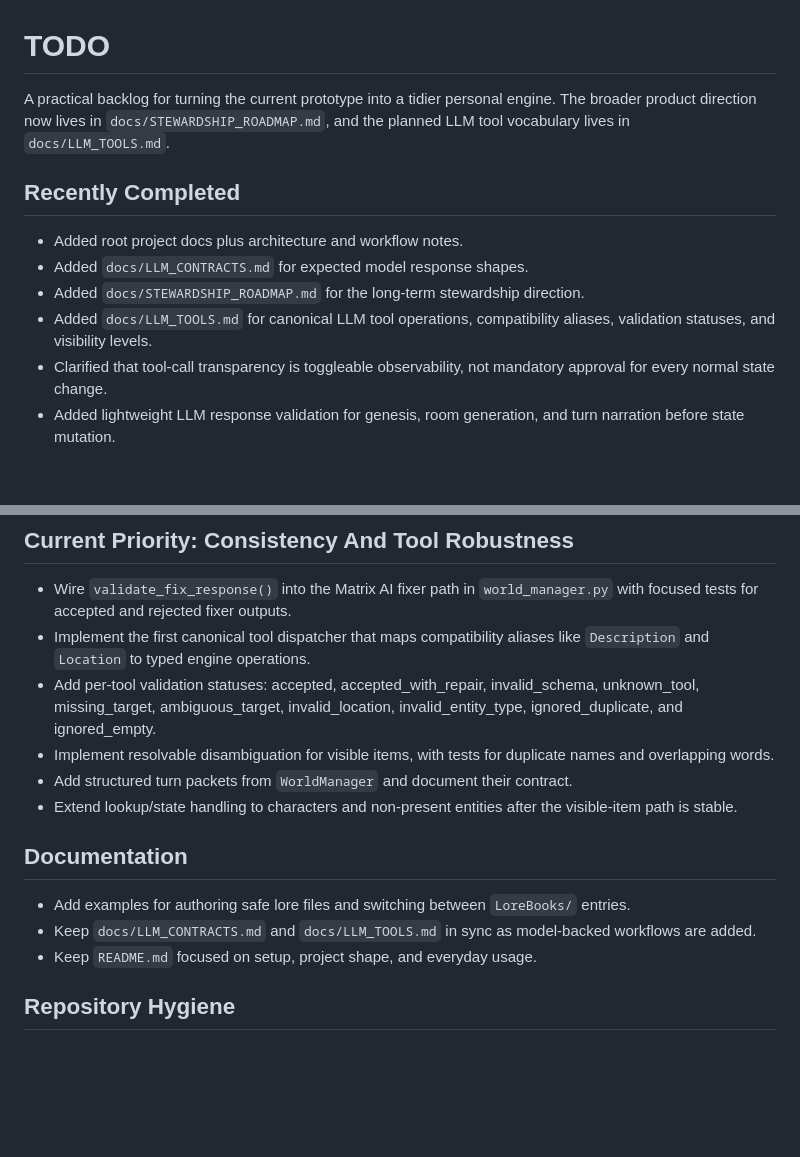
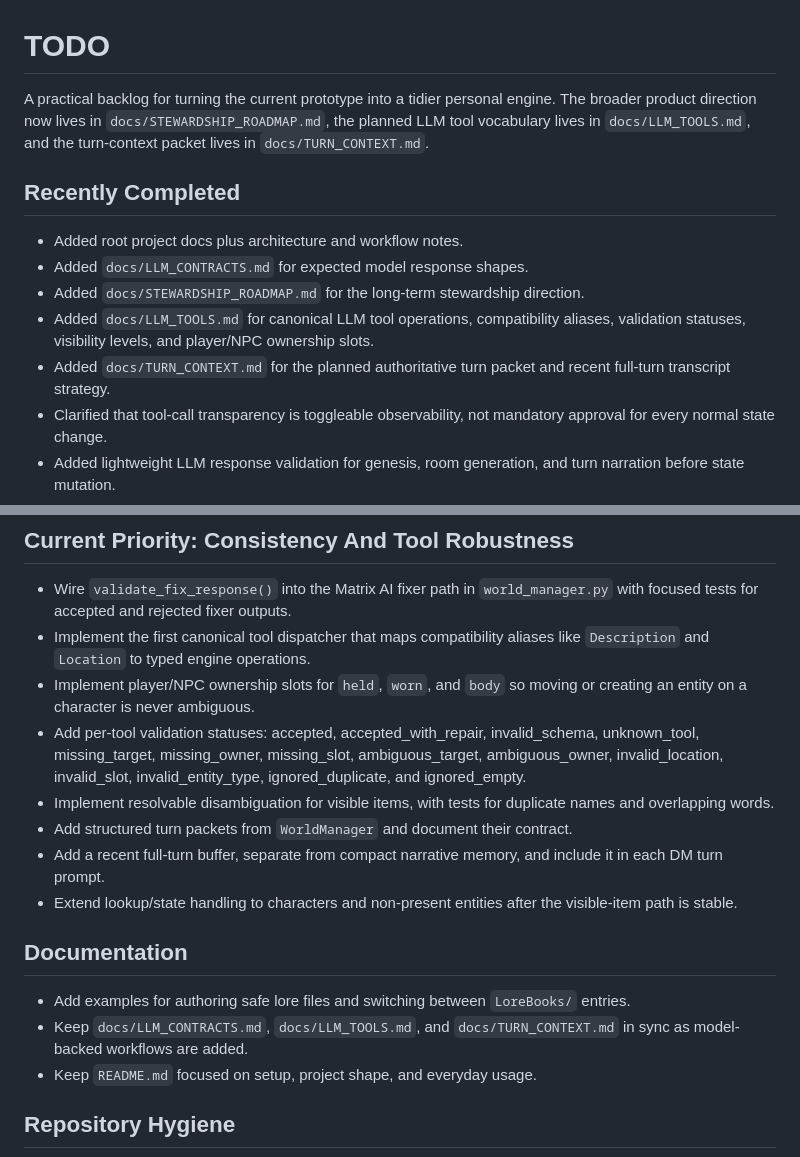
Before and after one commit to all-upper-case/Frotz2, a Markdown page: TODO.md, 2 parts joined by grey strips. Drawn GitHub-style; blank space fills up the shorter version.

Commit message:
Add turn context and ownership slot tasks

```diff
--- a/TODO.md
+++ b/TODO.md
@@ -1,13 +1,14 @@
 # TODO
 
-A practical backlog for turning the current prototype into a tidier personal engine. The broader product direction now lives in `docs/STEWARDSHIP_ROADMAP.md`, and the planned LLM tool vocabulary lives in `docs/LLM_TOOLS.md`.
+A practical backlog for turning the current prototype into a tidier personal engine. The broader product direction now lives in `docs/STEWARDSHIP_ROADMAP.md`, the planned LLM tool vocabulary lives in `docs/LLM_TOOLS.md`, and the turn-context packet lives in `docs/TURN_CONTEXT.md`.
 
 ## Recently Completed
 
 - Added root project docs plus architecture and workflow notes.
 - Added `docs/LLM_CONTRACTS.md` for expected model response shapes.
 - Added `docs/STEWARDSHIP_ROADMAP.md` for the long-term stewardship direction.
-- Added `docs/LLM_TOOLS.md` for canonical LLM tool operations, compatibility aliases, validation statuses, and visibility levels.
+- Added `docs/LLM_TOOLS.md` for canonical LLM tool operations, compatibility aliases, validation statuses, visibility levels, and player/NPC ownership slots.
+- Added `docs/TURN_CONTEXT.md` for the planned authoritative turn packet and recent full-turn transcript strategy.
 - Clarified that tool-call transparency is toggleable observability, not mandatory approval for every normal state change.
 - Added lightweight LLM response validation for genesis, room generation, and turn narration before state mutation.
 - Added a pytest smoke-test baseline for app import, uninitialized routes, no-key reset behavior, deterministic commands, LLM contracts, and save/load roundtrips.
@@ -21,15 +22,17 @@ A practical backlog for turning the current prototype into a tidier personal eng
 
 - Wire `validate_fix_response()` into the Matrix AI fixer path in `world_manager.py` with focused tests for accepted and rejected fixer outputs.
 - Implement the first canonical tool dispatcher that maps compatibility aliases like `Description` and `Location` to typed engine operations.
-- Add per-tool validation statuses: accepted, accepted_with_repair, invalid_schema, unknown_tool, missing_target, ambiguous_target, invalid_location, invalid_entity_type, ignored_duplicate, and ignored_empty.
+- Implement player/NPC ownership slots for `held`, `worn`, and `body` so moving or creating an entity on a character is never ambiguous.
+- Add per-tool validation statuses: accepted, accepted_with_repair, invalid_schema, unknown_tool, missing_target, missing_owner, missing_slot, ambiguous_target, ambiguous_owner, invalid_location, invalid_slot, invalid_entity_type, ignored_duplicate, and ignored_empty.
 - Implement resolvable disambiguation for visible items, with tests for duplicate names and overlapping words.
 - Add structured turn packets from `WorldManager` and document their contract.
+- Add a recent full-turn buffer, separate from compact narrative memory, and include it in each DM turn prompt.
 - Extend lookup/state handling to characters and non-present entities after the visible-item path is stable.
 
 ## Documentation
 
 - Add examples for authoring safe lore files and switching between `LoreBooks/` entries.
-- Keep `docs/LLM_CONTRACTS.md` and `docs/LLM_TOOLS.md` in sync as model-backed workflows are added.
+- Keep `docs/LLM_CONTRACTS.md`, `docs/LLM_TOOLS.md`, and `docs/TURN_CONTEXT.md` in sync as model-backed workflows are added.
 - Keep `README.md` focused on setup, project shape, and everyday usage.
 
 ## Repository Hygiene
```
